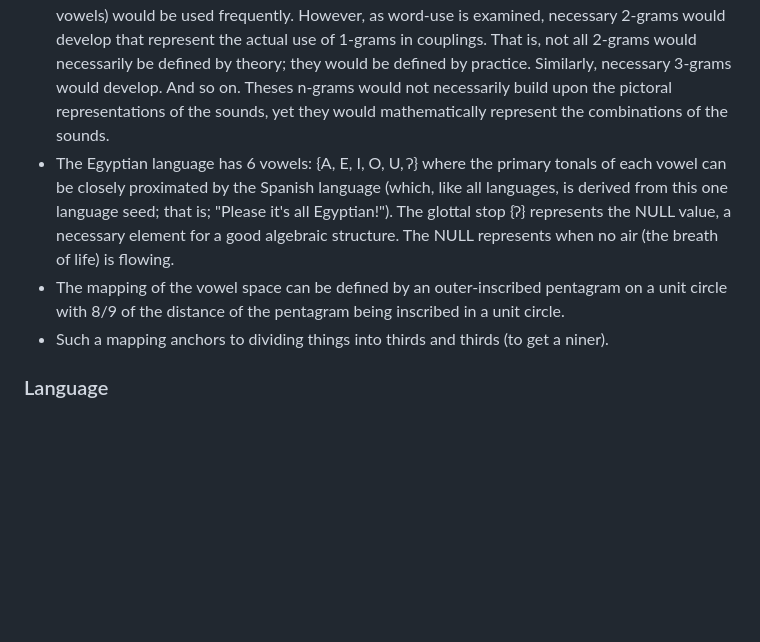
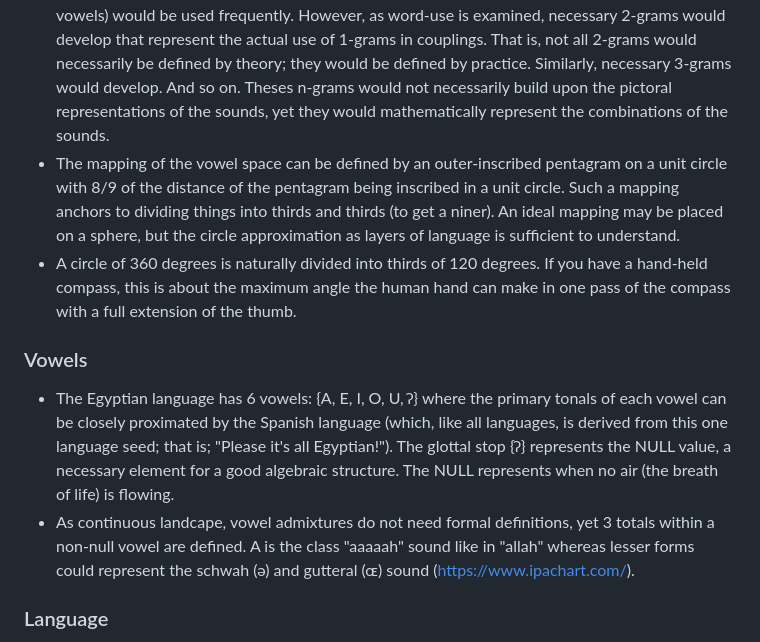
Before and after one commit to MonteShaffer/rml-egyptian-101, a Markdown page: README.md, the part around the change. GitHub-like rendering; blank space fills up the shorter version.

Commit message:
need to think about vowel points

```diff
--- a/README.md
+++ b/README.md
@@ -13,9 +13,12 @@ Now in October 2024, I have unlocked the primers for the Egyptian language.  Aga
 - In speech, sound vocalized is surrounded by context of other sounds.  This does allow for an overlap of the mapping of sounds.
 - Good language, however, will follow the basic principle in mathematics of a "1-to-1" mapping.  One symbol is one sound. This would be the primal foundation of the language.  Stated in simplest terms, each symbol would be classified as a "one-gram"; that is one token to represent the sound.  It is possible that the sound has more than the primal return mapping.  One sound is one (or more) symbols.  For example, a concise language would have a classification system where the same sound may have a unique "one-gram" in a different domain (such as geometry, birds, motion, and so on).  Ultimately the class-object language would be the original primordial mappings of sound to symbol whereas the class-object birds would be an extension of the primordial class.
 - Good language is mathematics.  This means it follows order that minimizes confusion and maximizes efficiency.  For hieroglyphics, the primary 1-grams (commonly called consonants and vowels) would be used frequently.  However, as word-use is examined, necessary 2-grams would develop that represent the actual use of 1-grams in couplings.  That is, not all 2-grams would necessarily be defined by theory; they would be defined by practice.  Similarly, necessary 3-grams would develop.  And so on.  Theses n-grams would not necessarily build upon the pictoral representations of the sounds, yet they would mathematically represent the combinations of the sounds.
+- The mapping of the vowel space can be defined by an outer-inscribed pentagram on a unit circle with 8/9 of the distance of the pentagram being inscribed in a unit circle. Such a mapping anchors to dividing things into thirds and thirds (to get a niner).  An ideal mapping may be placed on a sphere, but the circle approximation as layers of language is sufficient to understand.
+- A circle of 360 degrees is naturally divided into thirds of 120 degrees.  If you have a hand-held compass, this is about the maximum angle the human hand can make in one pass of the compass with a full extension of the thumb.
+
+### Vowels
 - The Egyptian language has 6 vowels: {A, E, I, O, U, ʔ} where the primary tonals of each vowel can be closely proximated by the Spanish language (which, like all languages, is derived from this one language seed; that is; "Please it's all Egyptian!").  The glottal stop {ʔ} represents the NULL value, a necessary element for a good algebraic structure.  The NULL represents when no air (the breath of life) is flowing.
-- The mapping of the vowel space can be defined by an outer-inscribed pentagram on a unit circle with 8/9 of the distance of the pentagram being inscribed in a unit circle.
-- Such a mapping anchors to dividing things into thirds and thirds (to get a niner).
+- As continuous landcape, vowel admixtures do not need formal definitions, yet 3 totals within a non-null vowel are defined.  A is the class "aaaaah" sound like in "allah" whereas lesser forms could represent the schwah (ə) and gutteral (ɶ) sound (https://www.ipachart.com/).
 
 
 
```
